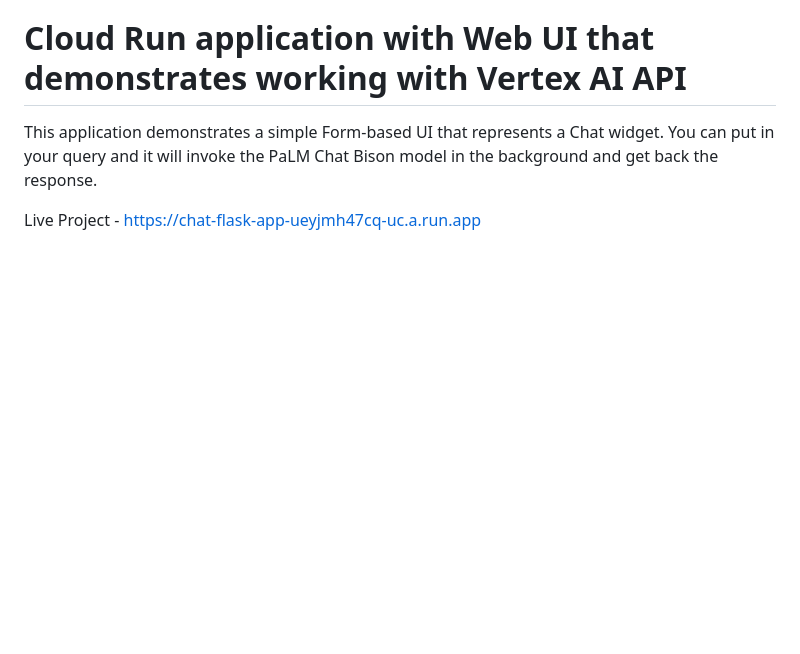
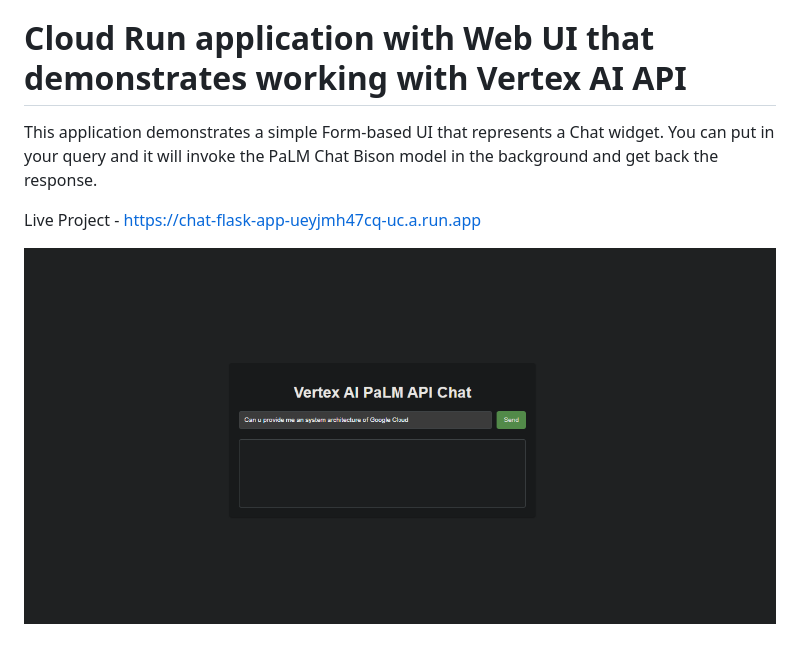
Before and after one commit to harshvar2/palm2-chat-bison, a Markdown page: README.md, the part around the change. GitHub-like rendering; pictures changed too: image.png (added); blank space fills up the shorter version.

Commit message:
Add Image

```diff
--- a/README.md
+++ b/README.md
@@ -4,3 +4,6 @@ This application demonstrates a simple Form-based UI that represents a Chat widg
 
 
 Live Project - https://chat-flask-app-ueyjmh47cq-uc.a.run.app
+
+
+![Palm 2 API Chat](image.png)
```
